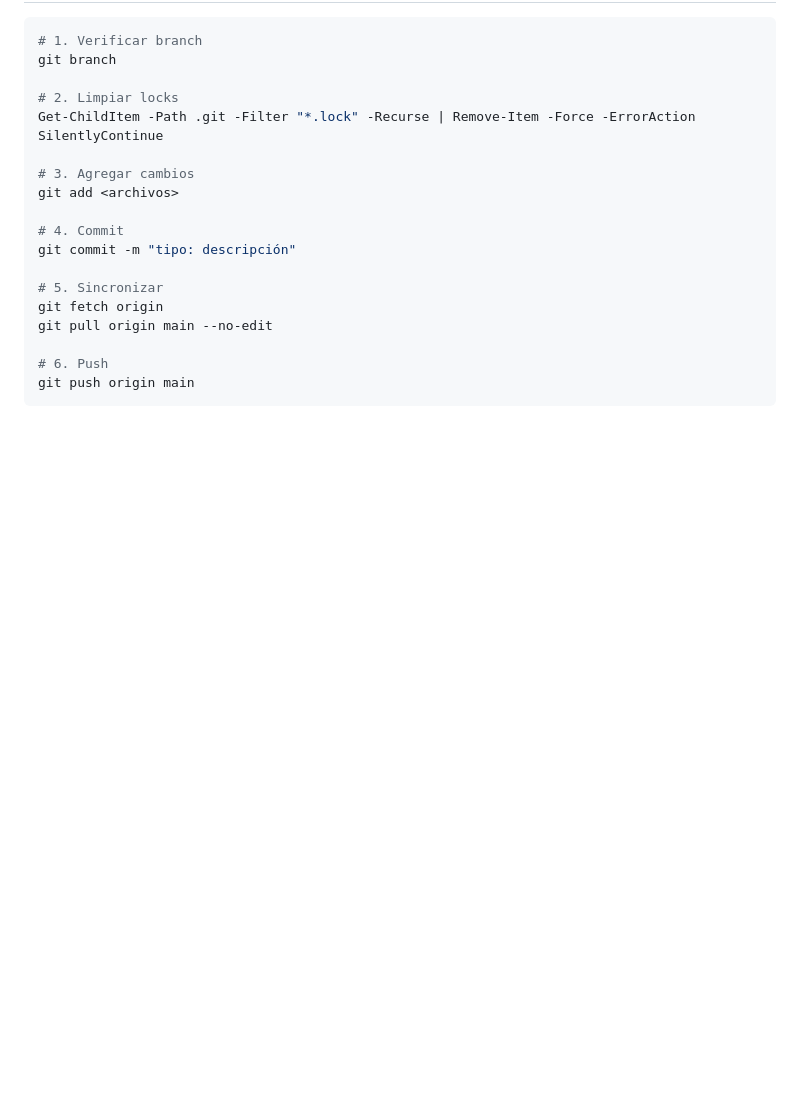
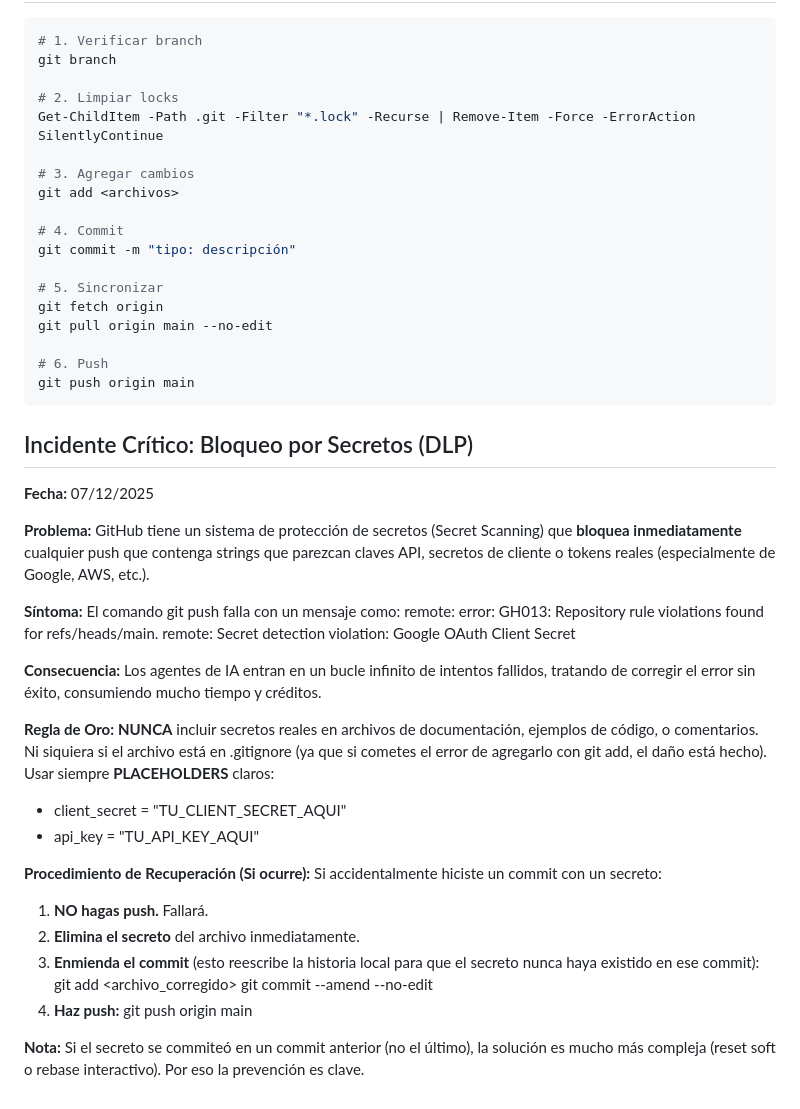
Before and after one commit to RichGutz/mini_erp_v2_antigravity, a Markdown page: docs/GIT_WORKFLOW.md, the part around the change. Rendered like a GitHub page; blank space fills up the shorter version.

Commit message:
docs: Add DLP secret scanning incident to workflow

````diff
--- a/docs/GIT_WORKFLOW.md
+++ b/docs/GIT_WORKFLOW.md
@@ -190,3 +190,37 @@ git pull origin main --no-edit
 # 6. Push
 git push origin main
 ```
+
+## Incidente Crítico: Bloqueo por Secretos (DLP)
+
+**Fecha:** 07/12/2025
+
+**Problema:**
+GitHub tiene un sistema de protección de secretos (Secret Scanning) que **bloquea inmediatamente** cualquier push que contenga strings que parezcan claves API, secretos de cliente o tokens reales (especialmente de Google, AWS, etc.).
+
+**Síntoma:**
+El comando git push falla con un mensaje como:
+remote: error: GH013: Repository rule violations found for refs/heads/main.
+remote: Secret detection violation: Google OAuth Client Secret
+
+**Consecuencia:**
+Los agentes de IA entran en un bucle infinito de intentos fallidos, tratando de corregir el error sin éxito, consumiendo mucho tiempo y créditos.
+
+**Regla de Oro:**
+ **NUNCA** incluir secretos reales en archivos de documentación, ejemplos de código, o comentarios. Ni siquiera si el archivo está en .gitignore (ya que si cometes el error de agregarlo con git add, el daño está hecho).
+ Usar siempre **PLACEHOLDERS** claros:
+   - client_secret = "TU_CLIENT_SECRET_AQUI"
+   - api_key = "TU_API_KEY_AQUI"
+
+**Procedimiento de Recuperación (Si ocurre):**
+Si accidentalmente hiciste un commit con un secreto:
+
+1.  **NO hagas push.** Fallará.
+2.  **Elimina el secreto** del archivo inmediatamente.
+3.  **Enmienda el commit** (esto reescribe la historia local para que el secreto nunca haya existido en ese commit):
+    git add <archivo_corregido>
+    git commit --amend --no-edit
+4.  **Haz push:**
+    git push origin main
+
+**Nota:** Si el secreto se commiteó en un commit anterior (no el último), la solución es mucho más compleja (reset soft o rebase interactivo). Por eso la prevención es clave.
````
